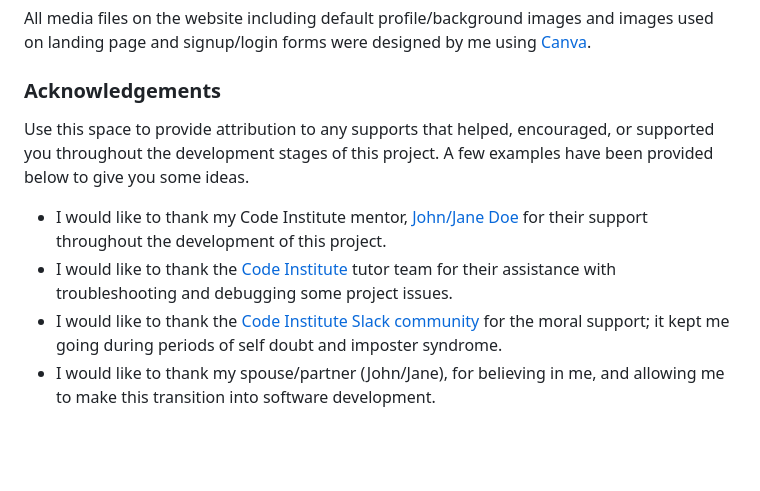
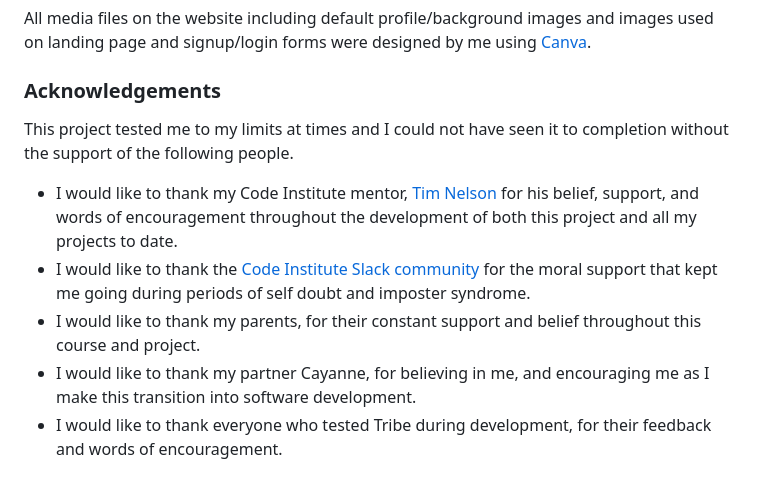
Before and after one commit to adamgilroy22/tribe, a Markdown page: README.md, the part around the change. GitHub-like rendering; blank space fills up the shorter version.

Commit message:
Add Acknowledgements to readme

```diff
--- a/README.md
+++ b/README.md
@@ -631,10 +631,10 @@ All media files on the website including default profile/background images and i
 
 ### Acknowledgements
 
-Use this space to provide attribution to any supports that helped, encouraged, or supported you throughout the development stages of this project.
-A few examples have been provided below to give you some ideas.
+This project tested me to my limits at times and I could not have seen it to completion without the support of the following people.
 
-- I would like to thank my Code Institute mentor, [John/Jane Doe](https://github.com/username) for their support throughout the development of this project.
-- I would like to thank the [Code Institute](https://codeinstitute.net) tutor team for their assistance with troubleshooting and debugging some project issues.
-- I would like to thank the [Code Institute Slack community](https://code-institute-room.slack.com) for the moral support; it kept me going during periods of self doubt and imposter syndrome.
-- I would like to thank my spouse/partner (John/Jane), for believing in me, and allowing me to make this transition into software development.
+- I would like to thank my Code Institute mentor, [Tim Nelson](https://github.com/TravelTimN) for his belief, support, and words of encouragement throughout the development of both this project and all my projects to date.
+- I would like to thank the [Code Institute Slack community](https://code-institute-room.slack.com) for the moral support that kept me going during periods of self doubt and imposter syndrome.
+- I would like to thank my parents, for their constant support and belief throughout this course and project.
+- I would like to thank my partner Cayanne, for believing in me, and encouraging me as I make this transition into software development.
+- I would like to thank everyone who tested Tribe during development, for their feedback and words of encouragement.
```
